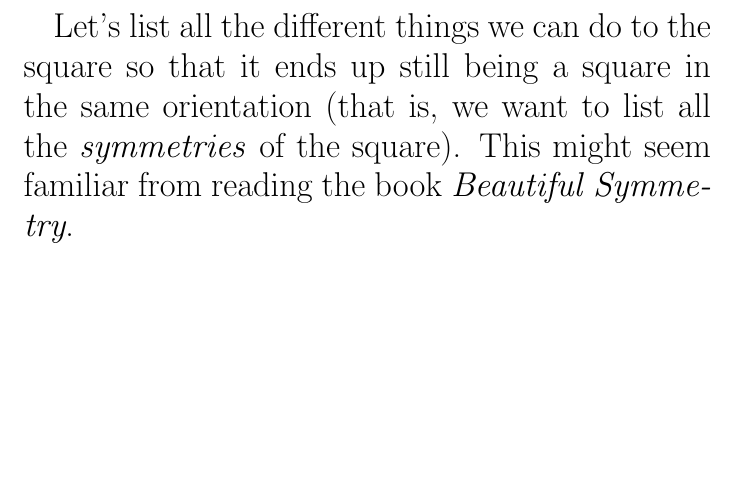
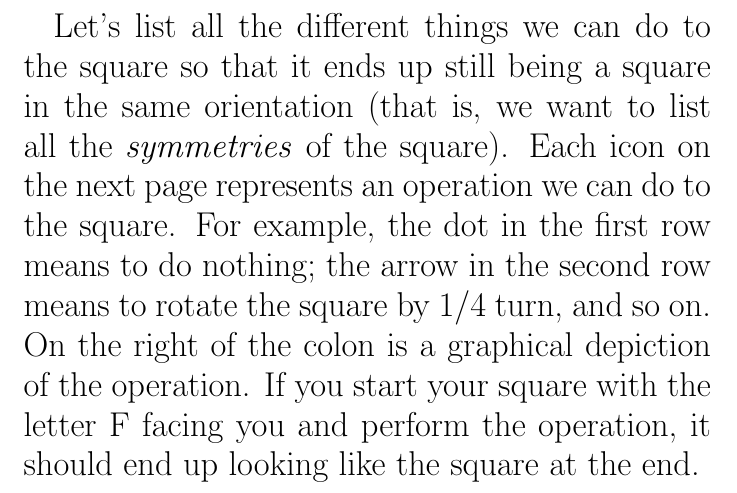
Before and after one commit to byorgey/coronavirus-math-worksheets, a LaTeX document (groups/groups.tex): part of page 5 of 5 before the commit and part of page 5 of 6 after it, cut so that both start at the same text, the shorter picture padded with empty space. Compiled offline with pdfLaTeX; a LaTeX package or settings file that is missing is left out.

Commit message:
work on D4 icons

```diff
--- a/groups/groups.tex
+++ b/groups/groups.tex
@@ -126,7 +126,12 @@ dia = text "F" # fontSizeL 0.25 <> square 1
 
 \newpage
 
-Let's list all the different things we can do to the square so
-that it ends up still being a square in the same orientation (that is,
-we want to list all the \emph{symmetries} of the square).  This might
-seem familiar from reading the book \emph{Beautiful Symmetry}.
+Let's list all the different things we can do to the square so that it
+ends up still being a square in the same orientation (that is, we want
+to list all the \emph{symmetries} of the square).  Each icon on the
+next page represents an operation we can do to the square.  For
+example, the dot in the first row means to do nothing; the arrow in
+the second row means to rotate the square by 1/4 turn, and so on.  On
+the right of the colon is a graphical depiction of the operation.  If
+you start your square with the letter F facing you and perform the
+operation, it should end up looking like the square at the end.
```
Also changed, not shown: groups/d4.png (added), groups/table.png (added), groups/groups.tex (4 more changed lines), 1 other file.
